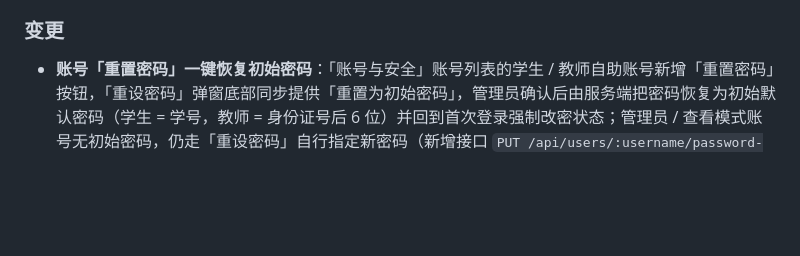
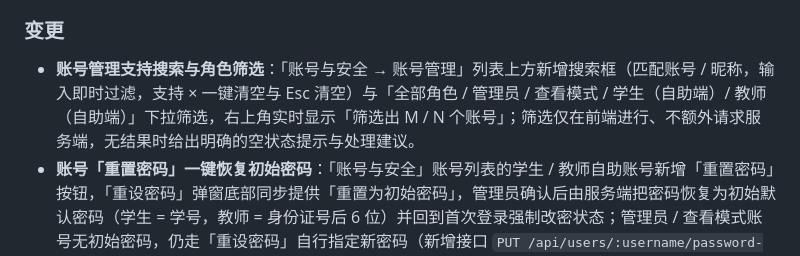
Before and after one commit to RONGLINC93/Student-Management-System, a Markdown page: CHANGELOG.md, the part around the change. Drawn GitHub-style; blank space fills up the shorter version.

Commit message:
手动推送 2026/9/18 10:15:30

```diff
--- a/CHANGELOG.md
+++ b/CHANGELOG.md
@@ -22,6 +22,7 @@
 
 ### 变更
 
+- **账号管理支持搜索与角色筛选**：「账号与安全 → 账号管理」列表上方新增搜索框（匹配账号 / 昵称，输入即时过滤，支持 × 一键清空与 Esc 清空）与「全部角色 / 管理员 / 查看模式 / 学生（自助端）/ 教师（自助端）」下拉筛选，右上角实时显示「筛选出 M / N 个账号」；筛选仅在前端进行、不额外请求服务端，无结果时给出明确的空状态提示与处理建议。
 - **账号「重置密码」一键恢复初始密码**：「账号与安全」账号列表的学生 / 教师自助账号新增「重置密码」按钮，「重设密码」弹窗底部同步提供「重置为初始密码」，管理员确认后由服务端把密码恢复为初始默认密码（学生 = 学号，教师 = 身份证号后 6 位）并回到首次登录强制改密状态；管理员 / 查看模式账号无初始密码，仍走「重设密码」自行指定新密码（新增接口 `PUT /api/users/:username/password-reset`，仅管理员可用）。
 - **弹窗交互统一为模态框**：「账号与安全 → 重设密码」改为专用模态框（新密码 + 确认新密码 + 显示密码 + 保存），不再使用浏览器原生 `prompt`；系统设置中的删除职务 / 删除账号 / 移除校徽 / 备份导入覆盖等确认操作改走统一模态确认框（`confirmDlg`），教师端请假审批意见、驳回原因改用输入型模态框（`dialog.js` 新增 `promptDlg`，支持单行 / 多行、必填校验、字数上限），教师端与学生端的成功 / 失败 `alert` 一律改为轻提示 `toast`。各页仅在对话框组件不可用时回退原生 `confirm`。
 - **职位权限开放「人事管理」模块**：「系统设置 → 职位权限」的职务清单可为每个职务勾选「人事管理」（默认不勾选），命中的职务账号登录后台后可登记 / 修改人事异动台账；未勾选时人事管理页为只读（隐藏「登记异动」与行内编辑 / 删除并给出提示），服务端同样拦截写请求。因登记异动会改写教师的「行政职务」，而职务即权限来源，该模块只宜授予人事类岗位（人事专员、办公室主任等）。教师管理、智能分班、大屏直播、备份 / 审计、服务器管理、账号管理与系统设置本身仍仅限管理员，不开放授权。
```
